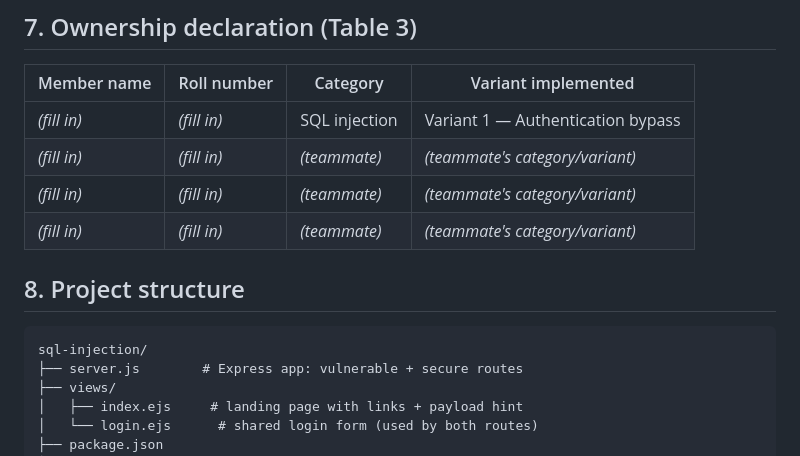
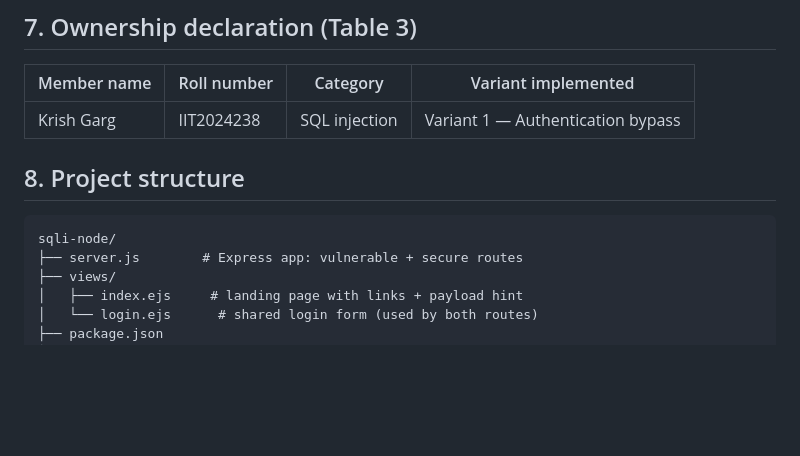
Before and after one commit to DevNovice05/web-server-security-grp21, a Markdown page: sql-injection/README.md, the part around the change. GitHub-like rendering; blank space fills up the shorter version.

Commit message:
Update SQL injection README
Co-authored-by: Copilot <223556219+Copilot@users.noreply.github.com>

````diff
--- a/sql-injection/README.md
+++ b/sql-injection/README.md
@@ -113,15 +113,12 @@ attacker feedback needed to iterate.
 
 | Member name | Roll number | Category       | Variant implemented                  |
 |-------------|--------------|-----------------|----------------------------------------|
-| *(fill in)* | *(fill in)*  | SQL injection   | Variant 1 — Authentication bypass      |
-| *(fill in)* | *(fill in)*  | *(teammate)*    | *(teammate's category/variant)*        |
-| *(fill in)* | *(fill in)*  | *(teammate)*    | *(teammate's category/variant)*        |
-| *(fill in)* | *(fill in)*  | *(teammate)*    | *(teammate's category/variant)*        |
+| Krish Garg | IIT2024238  | SQL injection   | Variant 1 — Authentication bypass      |
 
 ## 8. Project structure
 
 ```
-sql-injection/
+sqli-node/
 ├── server.js        # Express app: vulnerable + secure routes
 ├── views/
 │   ├── index.ejs     # landing page with links + payload hint
````
